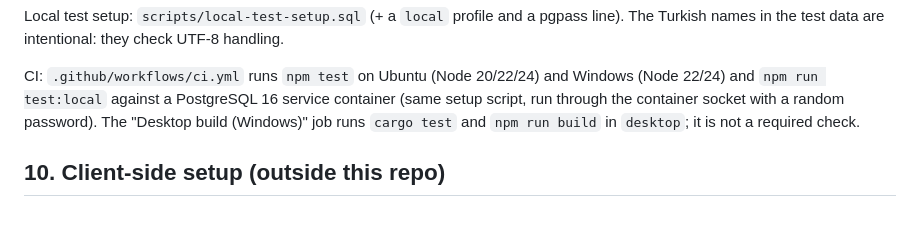
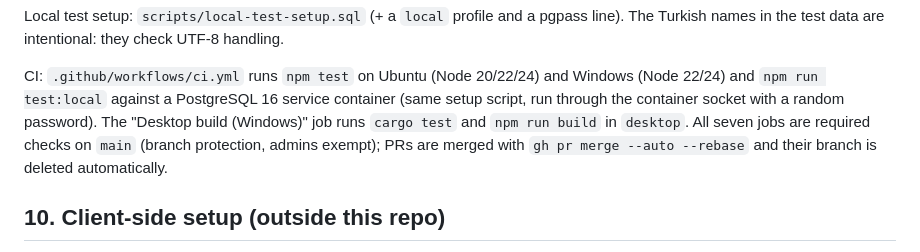
Before and after one commit to baranmerez/Auspex-Augur, a Markdown page: handoff/HANDOFF.md, the part around the change. GitHub-like rendering; blank space fills up the shorter version.

Commit message:
docs(auspex): all seven CI jobs are required checks on main

```diff
--- a/handoff/HANDOFF.md
+++ b/handoff/HANDOFF.md
@@ -189,7 +189,9 @@ CI: `.github/workflows/ci.yml` runs `npm test` on Ubuntu (Node 20/22/24) and
 Windows (Node 22/24) and `npm run test:local` against a PostgreSQL 16 service
 container (same setup script, run through the container socket with a random
 password). The "Desktop build (Windows)" job runs `cargo test` and `npm run build` in
-`desktop`; it is not a required check.
+`desktop`. All seven jobs are required checks on `main` (branch protection,
+admins exempt); PRs are merged with `gh pr merge --auto --rebase` and their
+branch is deleted automatically.
 
 ## 10. Client-side setup (outside this repo)
 
```
